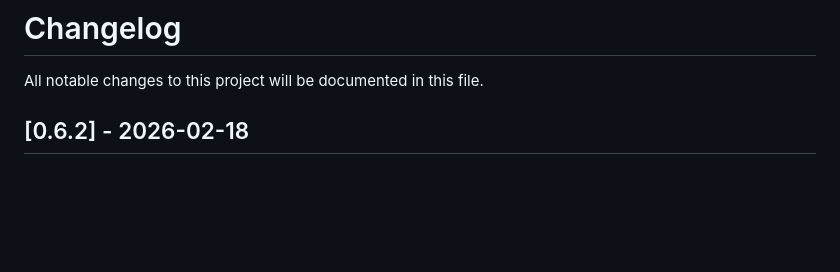
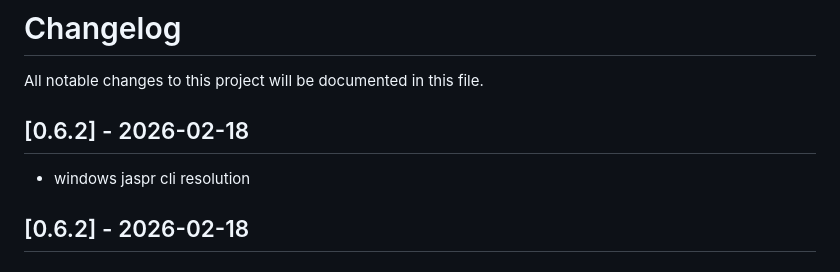
Before and after one commit to duxt-base/duxt, a Markdown page: CHANGELOG.md, the part around the change. GitHub-like rendering; blank space fills up the shorter version.

Commit message:
release: v0.6.2 — windows jaspr cli resolution

```diff
--- a/CHANGELOG.md
+++ b/CHANGELOG.md
@@ -1,6 +1,10 @@
 # Changelog
 
 All notable changes to this project will be documented in this file.
+
+## [0.6.2] - 2026-02-18
+
+- windows jaspr cli resolution
 
 ## [0.6.2] - 2026-02-18
 
```
